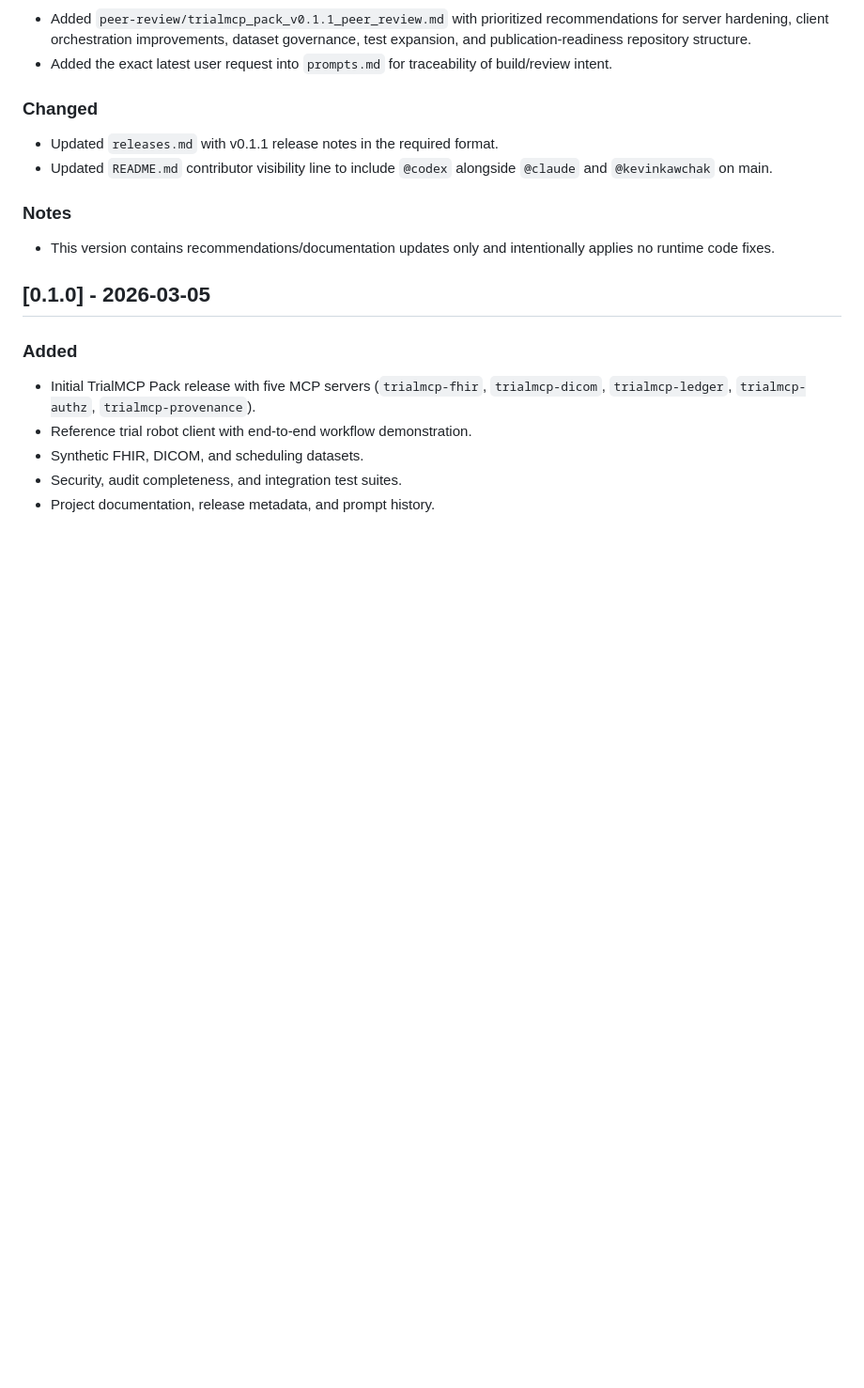
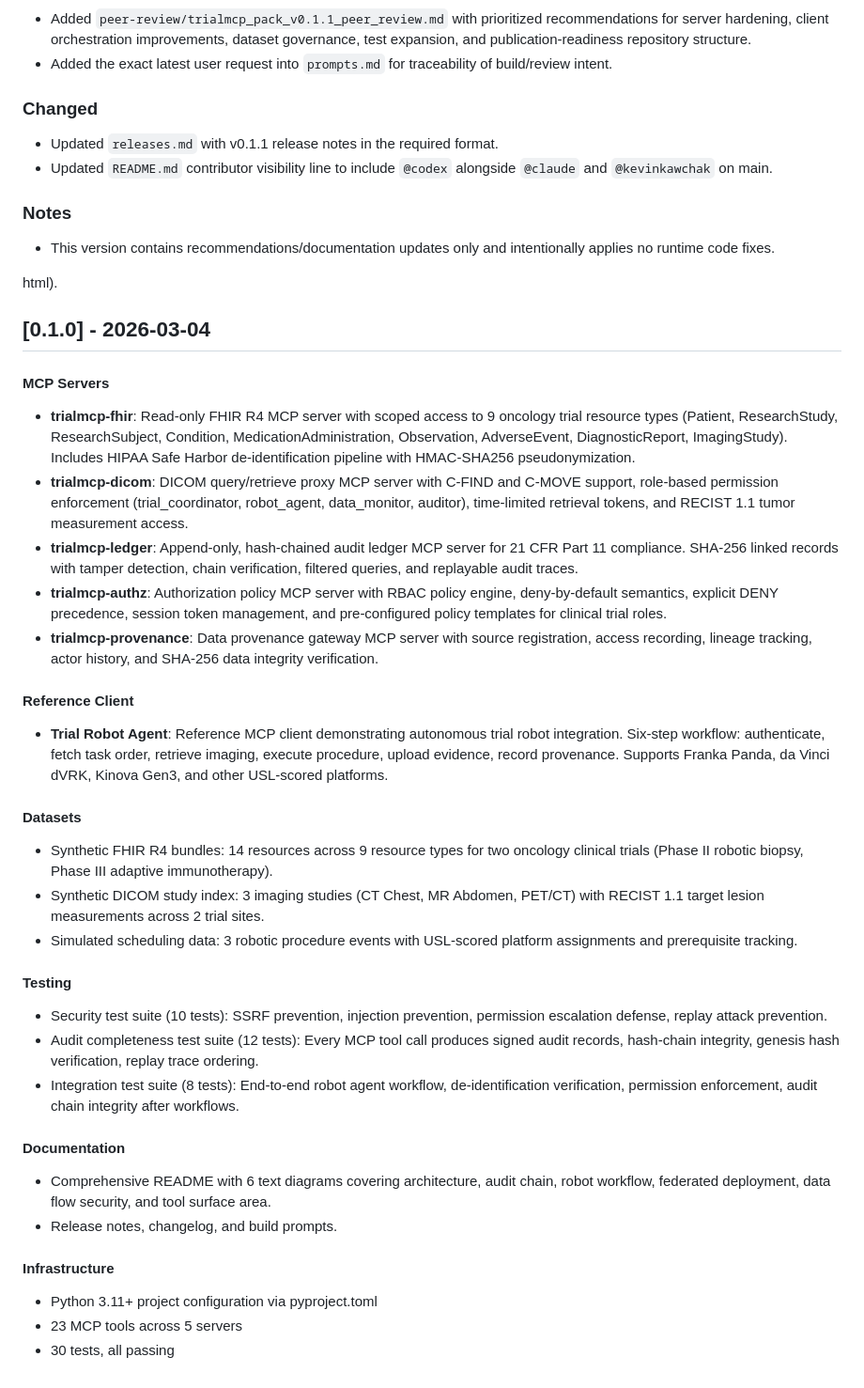
Before and after one commit to kevinkawchak/mcp-pai-oncology-trials, a Markdown page: changelog.md, the part around the change. Shown at 94% size. Rendered like a GitHub page; blank space fills up the shorter version.

```diff
--- a/changelog.md
+++ b/changelog.md
@@ -50,11 +50,35 @@
 ### Notes
 - This version contains recommendations/documentation updates only and intentionally applies no runtime code fixes.
 
-## [0.1.0] - 2026-03-05
+html).
 
-### Added
-- Initial TrialMCP Pack release with five MCP servers (`trialmcp-fhir`, `trialmcp-dicom`, `trialmcp-ledger`, `trialmcp-authz`, `trialmcp-provenance`).
-- Reference trial robot client with end-to-end workflow demonstration.
-- Synthetic FHIR, DICOM, and scheduling datasets.
-- Security, audit completeness, and integration test suites.
-- Project documentation, release metadata, and prompt history.
+## [0.1.0] - 2026-03-04
+
+#### MCP Servers
+- **trialmcp-fhir**: Read-only FHIR R4 MCP server with scoped access to 9 oncology trial resource types (Patient, ResearchStudy, ResearchSubject, Condition, MedicationAdministration, Observation, AdverseEvent, DiagnosticReport, ImagingStudy). Includes HIPAA Safe Harbor de-identification pipeline with HMAC-SHA256 pseudonymization.
+- **trialmcp-dicom**: DICOM query/retrieve proxy MCP server with C-FIND and C-MOVE support, role-based permission enforcement (trial_coordinator, robot_agent, data_monitor, auditor), time-limited retrieval tokens, and RECIST 1.1 tumor measurement access.
+- **trialmcp-ledger**: Append-only, hash-chained audit ledger MCP server for 21 CFR Part 11 compliance. SHA-256 linked records with tamper detection, chain verification, filtered queries, and replayable audit traces.
+- **trialmcp-authz**: Authorization policy MCP server with RBAC policy engine, deny-by-default semantics, explicit DENY precedence, session token management, and pre-configured policy templates for clinical trial roles.
+- **trialmcp-provenance**: Data provenance gateway MCP server with source registration, access recording, lineage tracking, actor history, and SHA-256 data integrity verification.
+
+#### Reference Client
+- **Trial Robot Agent**: Reference MCP client demonstrating autonomous trial robot integration. Six-step workflow: authenticate, fetch task order, retrieve imaging, execute procedure, upload evidence, record provenance. Supports Franka Panda, da Vinci dVRK, Kinova Gen3, and other USL-scored platforms.
+
+#### Datasets
+- Synthetic FHIR R4 bundles: 14 resources across 9 resource types for two oncology clinical trials (Phase II robotic biopsy, Phase III adaptive immunotherapy).
+- Synthetic DICOM study index: 3 imaging studies (CT Chest, MR Abdomen, PET/CT) with RECIST 1.1 target lesion measurements across 2 trial sites.
+- Simulated scheduling data: 3 robotic procedure events with USL-scored platform assignments and prerequisite tracking.
+
+#### Testing
+- Security test suite (10 tests): SSRF prevention, injection prevention, permission escalation defense, replay attack prevention.
+- Audit completeness test suite (12 tests): Every MCP tool call produces signed audit records, hash-chain integrity, genesis hash verification, replay trace ordering.
+- Integration test suite (8 tests): End-to-end robot agent workflow, de-identification verification, permission enforcement, audit chain integrity after workflows.
+
+#### Documentation
+- Comprehensive README with 6 text diagrams covering architecture, audit chain, robot workflow, federated deployment, data flow security, and tool surface area.
+- Release notes, changelog, and build prompts.
+
+#### Infrastructure
+- Python 3.11+ project configuration via pyproject.toml
+- 23 MCP tools across 5 servers
+- 30 tests, all passing
```
